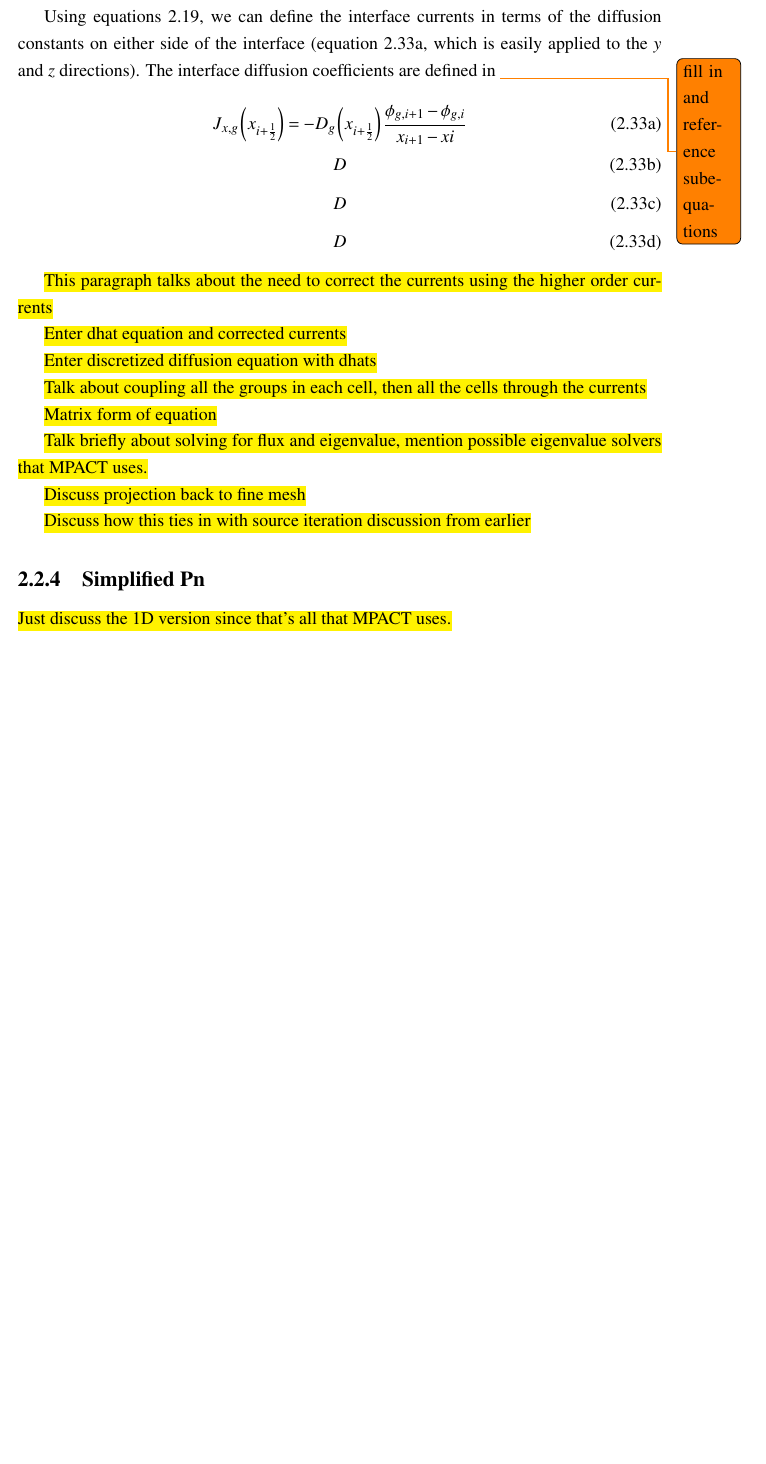
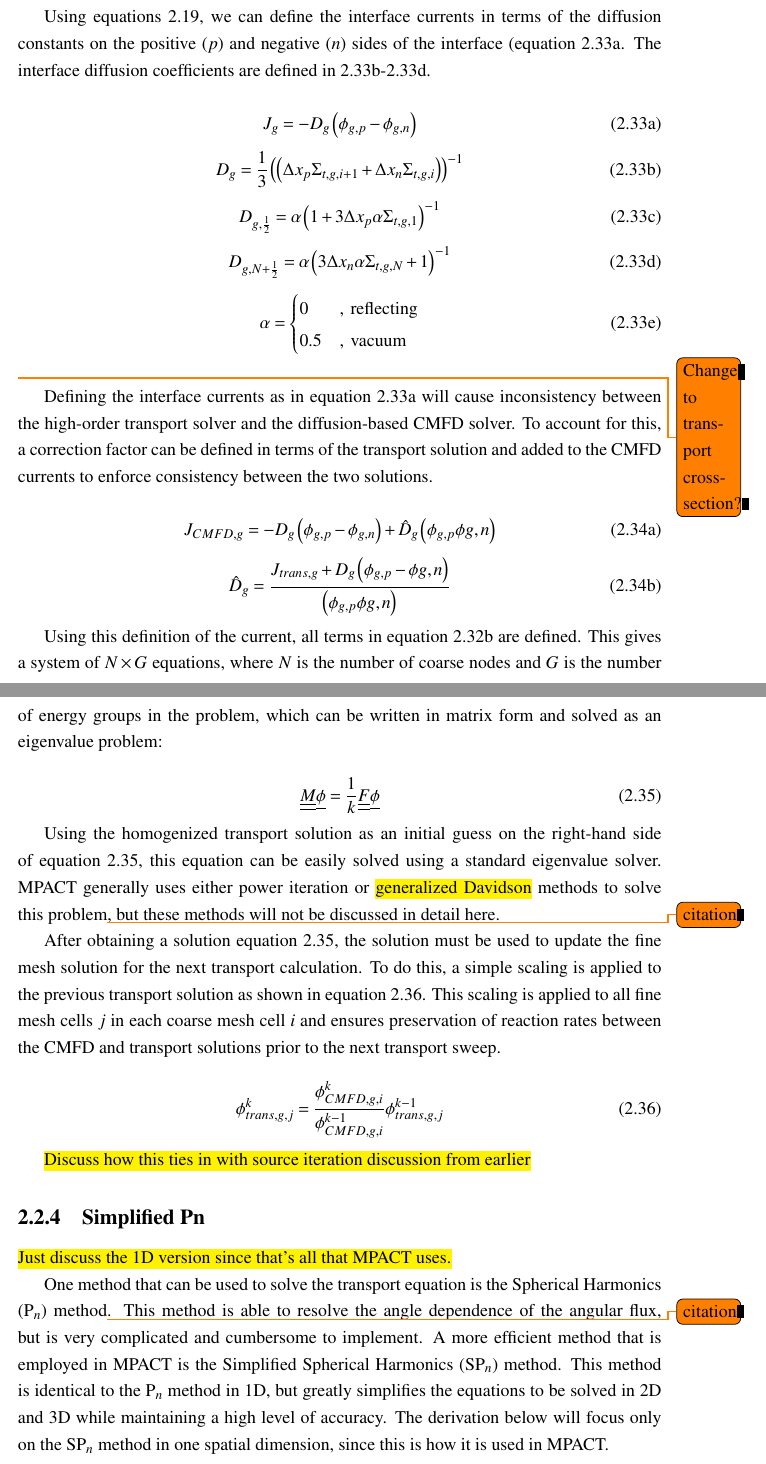
Before and after one commit to aarograh/dissertation, a LaTeX thesis (Prospectus/prospectus.tex, which reads Prospectus/02-transport-methodology.tex): part of page 19 of 28 before the commit and two parts of pages 19 and 20 of 28 after it, the two joined at a grey line, cut so that both start at the same text, the shorter picture padded with empty space. Compiled offline with pdfLaTeX.

Commit message:
Finished up CMFD section draft.  Added introduction section to the SPn section.

```diff
--- a/Prospectus/02-transport-methodology.tex
+++ b/Prospectus/02-transport-methodology.tex
@@ -354,36 +354,51 @@ A_{x,i} \left(J_{x,g}\left(x_{i+\frac{1}{2}}\right) - J_{x,g}\left(x_{i-\frac{1}
 \end{dmath}
 \end{subequations}
 
-Using equations \ref{e:FicksLaw}, we can define the interface currents in terms of the diffusion constants on either side of the interface (equation \ref{e:interfaceCurrentDiff}, which is easily applied to the $y$ and $z$ directions).  The interface diffusion coefficients are defined in \todo{fill in and reference subequations}
+Using equations \ref{e:FicksLaw}, we can define the interface currents in terms of the diffusion constants on the positive ($p$) and negative ($n$) sides of the interface (equation \ref{e:interfaceCurrentDiff}.  The interface diffusion coefficients are defined in \ref{e:interfaceD}-\ref{e:interfaceDnegative}.
 
 \begin{subequations}
 \begin{equation}\label{e:interfaceCurrentDiff}
-J_{x,g}\left(x_{i+\frac{1}{2}}\right) = -D_g\left(x_{i+\frac{1}{2}}\right)\frac{\phi_{g,i+1} - \phi_{g,i}}{x_{i+1} - x{i}}
+J_{g} = -D_g\left(\phi_{g,p} - \phi_{g,n}\right)
 \end{equation}
 \begin{equation}\label{e:interfaceD}
-D
+D_g=\frac{1}{3}\left(\left(\Delta x_p\Sigma_{t,g,i+1} + \Delta x_n\Sigma_{t,g,i}\right)\right)^{-1}
 \end{equation}
 \begin{equation}\label{e:interfaceDpositive}
-D
+D_{g,\frac{1}{2}}=\alpha\left(1 + 3\Delta x_p\alpha\Sigma_{t,g,1}\right)^{-1}
 \end{equation}
-\begin{equation}\label{e:interfaceD}
-D
+\begin{equation}\label{e:interfaceDnegative}
+D_{g,N+\frac{1}{2}}=\alpha\left(3\Delta x_n\alpha\Sigma_{t,g,N} + 1\right)^{-1}
+\end{equation}
+\begin{equation}\label{e:alpha}
+\alpha=\begin{cases} 0 &,\text{ reflecting} \\ 0.5 &,\text{ vacuum}\end{cases}
+\end{equation}
+\end{subequations}
+\todo{Change to transport cross-section?}
+
+Defining the interface currents as in equation \ref{e:interfaceCurrentDiff} will cause inconsistency between the high-order transport solver and the diffusion-based CMFD solver.  To account for this, a correction factor can be defined in terms of the transport solution and added to the CMFD currents to enforce consistency between the two solutions.
+
+\begin{subequations}
+\begin{equation}\label{e:interfaceCurrentCMFD}
+J_{CMFD,g} = -D_g\left(\phi_{g,p} - \phi_{g,n}\right) + \hat{D}_g\left(\phi_{g,p} \phi{g,n}\right)
+\end{equation}
+\begin{equation}\label{e:dhat}
+\hat{D}_g = \frac{J_{trans,g} + D_g\left(\phi_{g,p} - \phi{g,n}\right)}{\left(\phi_{g,p} \phi{g,n}\right)}
 \end{equation}
 \end{subequations}
 
-\hl{This paragraph talks about the need to correct the currents using the higher order currents}
+Using this definition of the current, all terms in equation \ref{e:DiffusionEquationDiscretized} are defined.  This gives a system of $N\times G$ equations, where $N$ is the number of coarse nodes and $G$ is the number of energy groups in the problem, which can be written in matrix form and solved as an eigenvalue problem:
 
-\hl{Enter dhat equation and corrected currents}
+\begin{equation}\label{e:CMFDmatrix}
+\underline{\underline{M}}\underline{\phi}=\frac{1}{k}\underline{\underline{F}}\underline{\phi}
+\end{equation}
 
-\hl{Enter discretized diffusion equation with dhats}
+Using the homogenized transport solution as an initial guess on the right-hand side of equation \ref{e:CMFDmatrix}, this equation can be easily solved using a standard eigenvalue solver.  MPACT generally uses either power iteration or \hl{generalized Davidson} methods to solve this problem\todo{citation}, but these methods will not be discussed in detail here.
 
-\hl{Talk about coupling all the groups in each cell, then all the cells through the currents}
+After obtaining a solution equation \ref{e:CMFDmatrix}, the solution must be used to update the fine mesh solution for the next transport calculation.  To do this, a simple scaling is applied to the previous transport solution as shown in equation \ref{e:CMFDscaling}.  This scaling is applied to all fine mesh cells $j$ in each coarse mesh cell $i$ and ensures preservation of reaction rates between the CMFD and transport solutions prior to the next transport sweep.
 
-\hl{Matrix form of equation}
-
-\hl{Talk briefly about solving for flux and eigenvalue, mention possible eigenvalue solvers that MPACT uses.}
-
-\hl{Discuss projection back to fine mesh}
+\begin{equation}\label{e:CMFDscaling}
+\phi_{trans,g,j}^{k}=\frac{\phi_{CMFD,g,i}^k}{\phi_{CMFD,g,i}^{k-1}}\phi_{trans,g,j}^{k-1}
+\end{equation}
 
 \hl{Discuss how this ties in with source iteration discussion from earlier}
 
@@ -391,6 +406,8 @@ D
 
 \hl{Just discuss the 1D version since that's all that MPACT uses.}
 
+One method that can be used to solve the transport equation is the Spherical Harmonics (P$_n$) method\todo{citation}.  This method is able to resolve the angle dependence of the angular flux, but is very complicated and cumbersome to implement.  A more efficient method that is employed in MPACT is the Simplified Spherical Harmonics (SP$_n$) method.  This method is identical to the P$_n$ method in 1D, but greatly simplifies the equations to be solved in 2D and 3D while maintaining a high level of accuracy.  The derivation below will focus only on the SP$_n$ method in one spatial dimension, since this is how it is used in MPACT.
+
 \subsection{Collision Probabilities Method}
 
 \hl{ugh}
```
